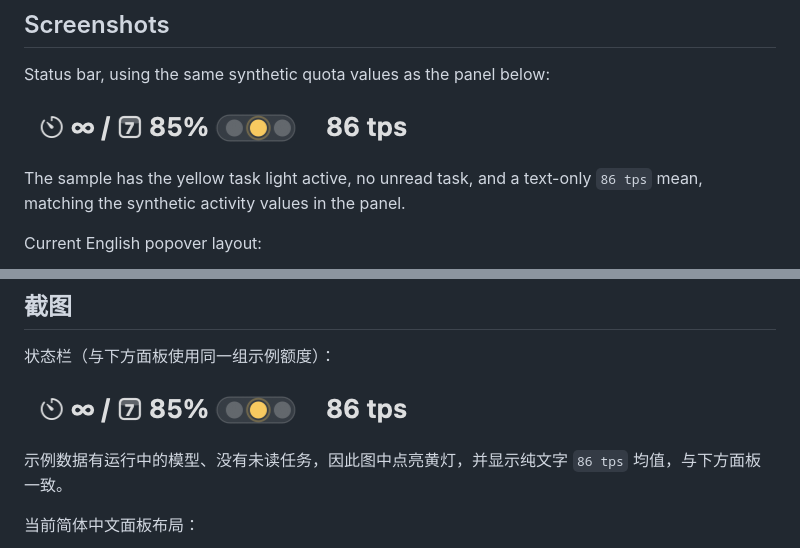
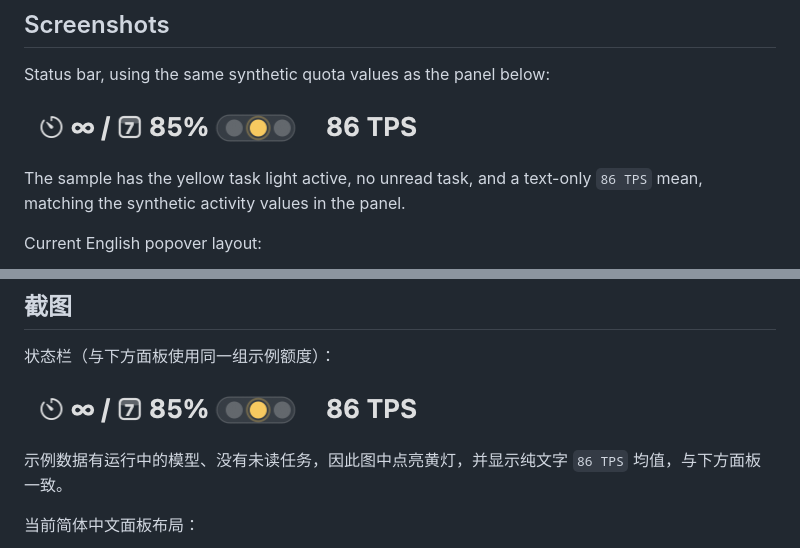
Before and after one commit to D-acoo1/codex-auth-tools, a Markdown page: README.md, 2 parts joined by grey strips. Rendered like a GitHub page; pictures changed too: assets/status-bar.png.

```diff
--- a/README.md
+++ b/README.md
@@ -106,7 +106,7 @@ Status bar, using the same synthetic quota values as the panel below:
 
 ![Codex Balance status bar](assets/status-bar.png)
 
-The sample has the yellow task light active, no unread task, and a text-only `86 tps` mean, matching the synthetic activity values in the panel.
+The sample has the yellow task light active, no unread task, and a text-only `86 TPS` mean, matching the synthetic activity values in the panel.
 
 Current English popover layout:
 
@@ -380,7 +380,7 @@ Codex 会把当前登录状态保存在本机，但多账号或 API 中转用户
 
 ![Codex Balance 状态栏](assets/status-bar.png)
 
-示例数据有运行中的模型、没有未读任务，因此图中点亮黄灯，并显示纯文字 `86 tps` 均值，与下方面板一致。
+示例数据有运行中的模型、没有未读任务，因此图中点亮黄灯，并显示纯文字 `86 TPS` 均值，与下方面板一致。
 
 当前简体中文面板布局：
 
```
Also changed, not shown: other parts of README.md (+2 -2 lines), docs/codex-balance.md (+2 -2 lines), 2 other files.
